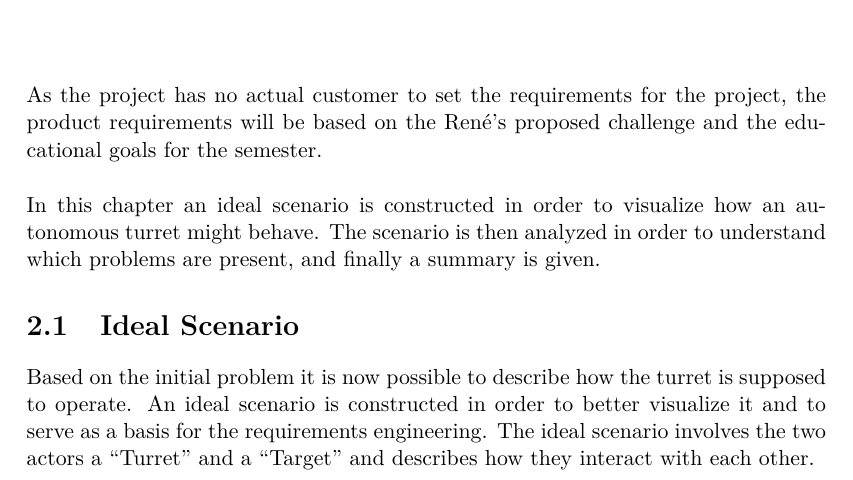
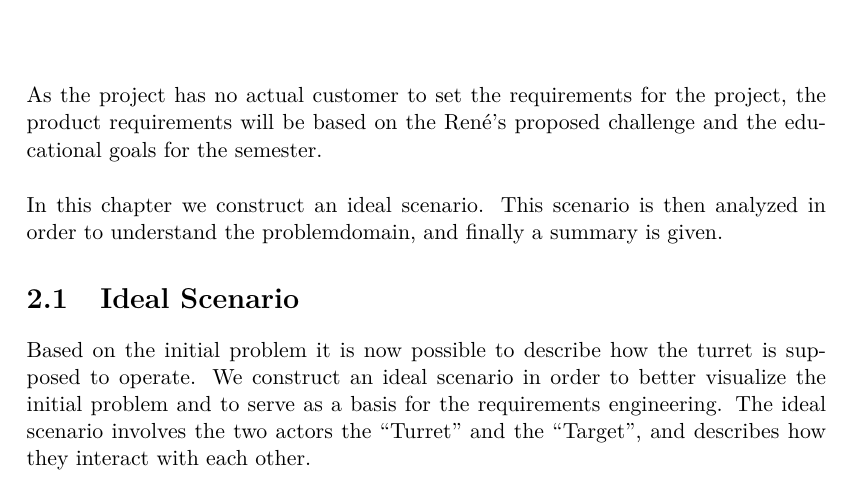
Before and after one commit to SimonHoejberg/P5, a LaTeX thesis (P5.tex, which reads sections/Requirements/ProblemDomain.tex): part of page 10 of 43, cut so that both start at the same text. Compiled offline with pdfLaTeX.

Commit message:
gået i gang med rettelser

```diff
--- a/sections/Requirements/ProblemDomain.tex
+++ b/sections/Requirements/ProblemDomain.tex
@@ -3,36 +3,15 @@ As the project has no actual customer to set the requirements for the project,
 the product requirements will be based on the Ren\'e's proposed challenge and
 the educational goals for the semester.\nl
 
-In this chapter an ideal scenario is constructed in order to visualize how an
-autonomous turret might behave. The scenario is then analyzed in order to
-understand which problems are present, and finally a summary is given.
-
-
-
-% As the only initial requirements is to be able to beat Ren\'e's challenge,
-%
-% it is
-% thus possible to construct an ideal scenario in order to better visualize how it
-% might work.
-%
-% it is
-% possible to construct
-%
-%  Based on our initial problem we can create a number of ideal
-% scenarios, which can be used to analyze what problems could occur while the turret operates.
-%
-%
-%
-%
-%
-% Fluff and red thread (Go indepth with the phases)
-
+In this chapter we construct an ideal scenario. This scenario is then analyzed in order to
+understand the problemdomain, and finally a summary is given.
 
 \section{Ideal Scenario}
 Based on the initial problem it is now possible to describe how the turret is
-supposed to operate. An ideal scenario is constructed in order to better
-visualize it and to serve as a basis for the requirements engineering. The
-ideal scenario involves the two actors a ``Turret'' and a ``Target'' and
+supposed to operate. We construct an ideal scenario in order to better
+visualize the initial problem and to serve as a basis for the requirements engineering.
+The ideal scenario involves the two actors the ``Turret'' and the ``Target'',
+ and
 describes how they interact with each other.
 
 \begin{center}
```
Also changed, not shown: sections/Introduction.tex (line endings or trailing spaces), sections/Requirements/ProblemDomain.tex (11 more changed lines).
